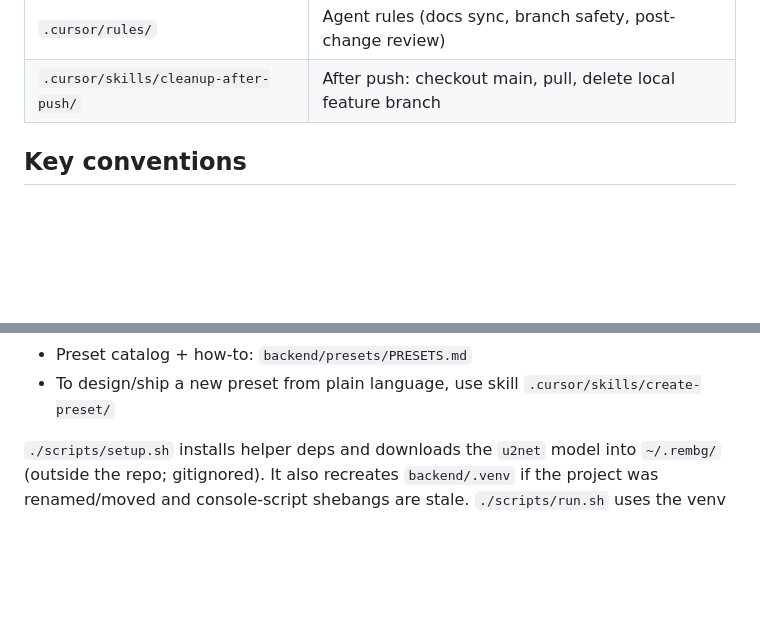
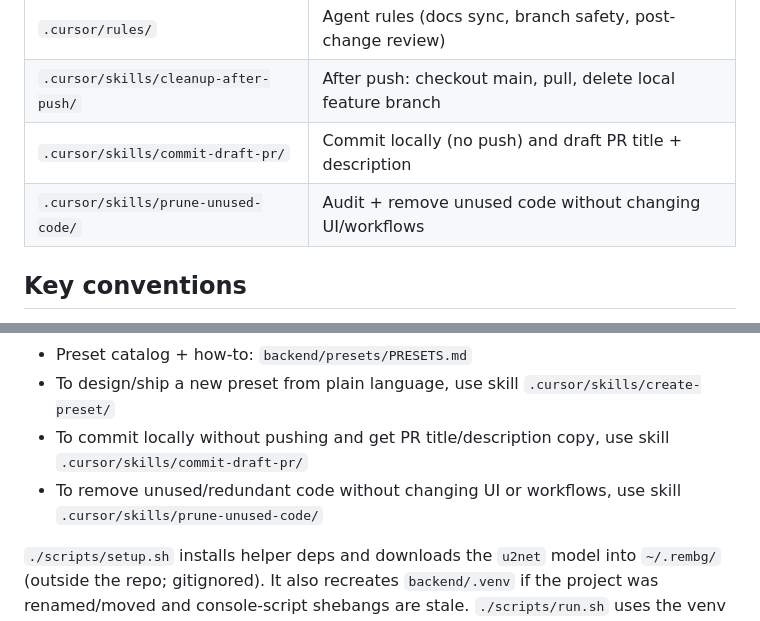
Before and after one commit to ninadrathod/image-editor, a Markdown page: CONTEXT.md, 2 parts joined by grey strips. Rendered like a GitHub page; blank space fills up the shorter version.

Commit message:
Add commit-draft-pr and prune-unused-code agent skills.
Give agents a repeatable local-commit+PR-draft workflow and a gated unused-code cleanup path that preserves UI and product behavior.

Co-authored-by: Cursor <cursoragent@cursor.com>

```diff
--- a/CONTEXT.md
+++ b/CONTEXT.md
@@ -34,6 +34,8 @@ Repo: https://github.com/ninadrathod/local-studio
 | `ARCHITECTURE.md` | How the system works |
 | `.cursor/rules/` | Agent rules (docs sync, branch safety, post-change review) |
 | `.cursor/skills/cleanup-after-push/` | After push: checkout main, pull, delete local feature branch |
+| `.cursor/skills/commit-draft-pr/` | Commit locally (no push) and draft PR title + description |
+| `.cursor/skills/prune-unused-code/` | Audit + remove unused code without changing UI/workflows |
 
 ## Key conventions
 
@@ -76,5 +78,7 @@ Optional helpers:
 - `previews/` — static preset gallery assets (`pre-edit/` + `post-edit/` + `presets.json`); wired into the index UI gallery
 - Preset catalog + how-to: `backend/presets/PRESETS.md`
 - To design/ship a new preset from plain language, use skill `.cursor/skills/create-preset/`
+- To commit locally without pushing and get PR title/description copy, use skill `.cursor/skills/commit-draft-pr/`
+- To remove unused/redundant code without changing UI or workflows, use skill `.cursor/skills/prune-unused-code/`
 
 `./scripts/setup.sh` installs helper deps and downloads the `u2net` model into `~/.rembg/` (outside the repo; gitignored). It also recreates `backend/.venv` if the project was renamed/moved and console-script shebangs are stale. `./scripts/run.sh` uses the venv Python directly and exits with a clear error if deps are missing or ports `8000`/`5500` are already taken.
```
Also changed, not shown: 2 other files.
